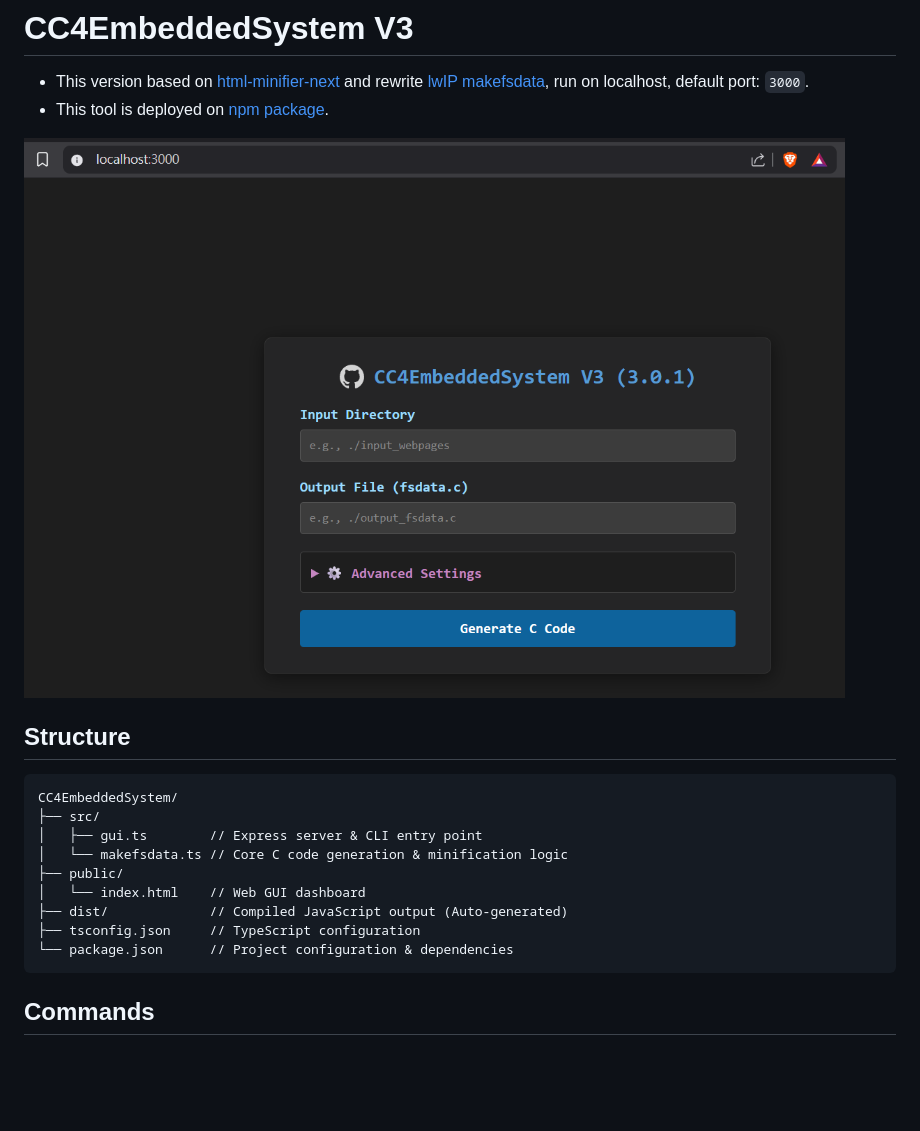
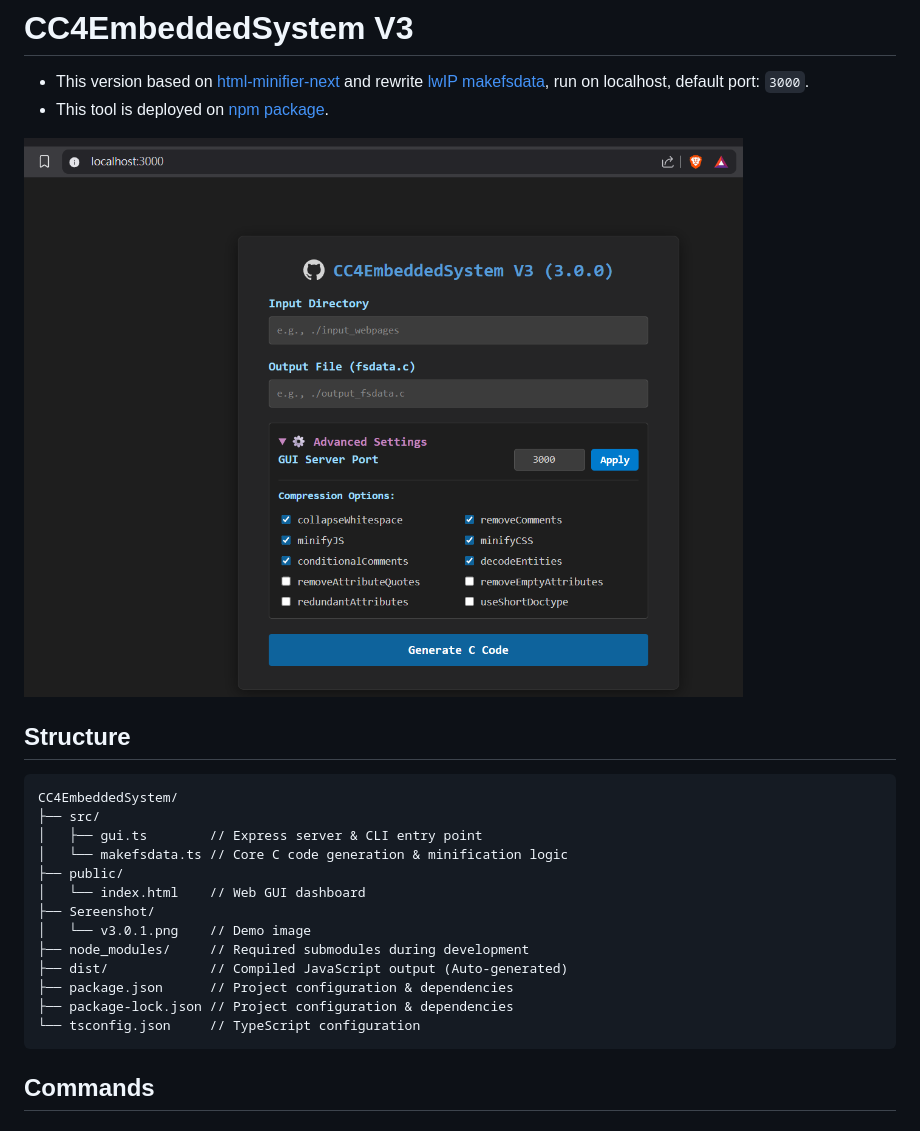
Before and after one commit to LunaticGhoulPiano/CC4EmbeddedSystem, a Markdown page: V3/README.md, the part around the change. Drawn GitHub-style; pictures changed too: V3/Screenshot/v3.0.1.png; blank space fills up the shorter version.

````diff
--- a/V3/README.md
+++ b/V3/README.md
@@ -12,9 +12,13 @@ CC4EmbeddedSystem/
 │   └── makefsdata.ts // Core C code generation & minification logic
 ├── public/
 │   └── index.html    // Web GUI dashboard
+├── Sereenshot/
+│   └── v3.0.1.png    // Demo image
+├── node_modules/     // Required submodules during development
 ├── dist/             // Compiled JavaScript output (Auto-generated)
-├── tsconfig.json     // TypeScript configuration
-└── package.json      // Project configuration & dependencies
+├── package.json      // Project configuration & dependencies
+├── package-lock.json // Project configuration & dependencies
+└── tsconfig.json     // TypeScript configuration
 ```
 
 ## Commands
````
